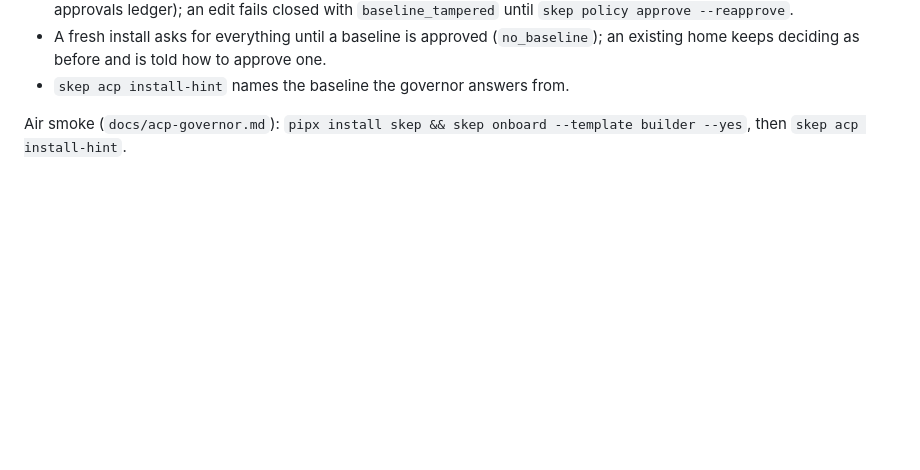
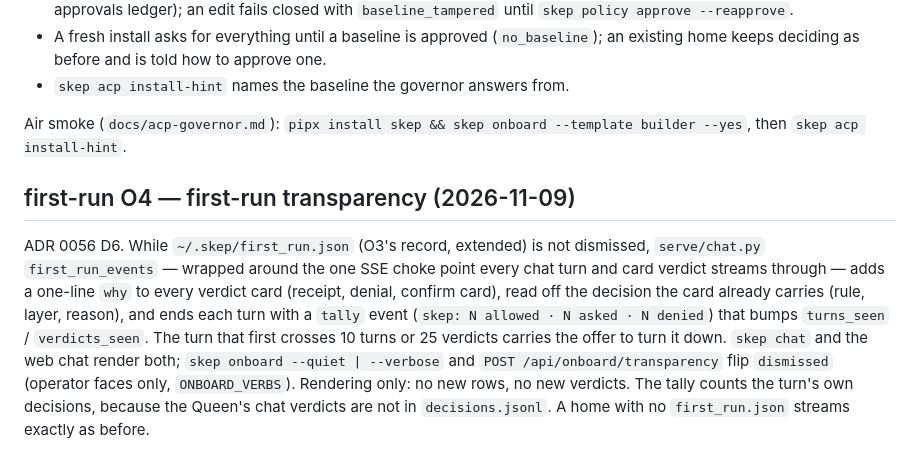
Before and after one commit to Anmolnoor/skep, a Markdown page: docs/version-history.md, the part around the change. GitHub-like rendering; blank space fills up the shorter version.

```diff
--- a/docs/version-history.md
+++ b/docs/version-history.md
@@ -2939,3 +2939,20 @@ operator sees:
 
 Air smoke (`docs/acp-governor.md`): `pipx install skep && skep onboard
 --template builder --yes`, then `skep acp install-hint`.
+
+## first-run O4 — first-run transparency (2026-11-09)
+
+ADR 0056 D6. While `~/.skep/first_run.json` (O3's record, extended) is not
+dismissed, `serve/chat.py` `first_run_events` — wrapped around the one SSE
+choke point every chat turn and card verdict streams through — adds a
+one-line `why` to every verdict card (receipt, denial, confirm card), read
+off the decision the card already carries (rule, layer, reason), and ends
+each turn with a `tally` event (`skep: N allowed · N asked · N denied`)
+that bumps `turns_seen` / `verdicts_seen`. The turn that first crosses 10
+turns or 25 verdicts carries the offer to turn it down. `skep chat` and the
+web chat render both; `skep onboard --quiet | --verbose` and
+`POST /api/onboard/transparency` flip `dismissed` (operator faces only,
+`ONBOARD_VERBS`). Rendering only: no new rows, no new verdicts. The tally
+counts the turn's own decisions, because the Queen's chat verdicts are not
+in `decisions.jsonl`. A home with no `first_run.json` streams exactly as
+before.
```
Also changed, not shown: docs/cli-reference.md (+5 -0 lines), docs/onboarding.md (+19 -0 lines).
